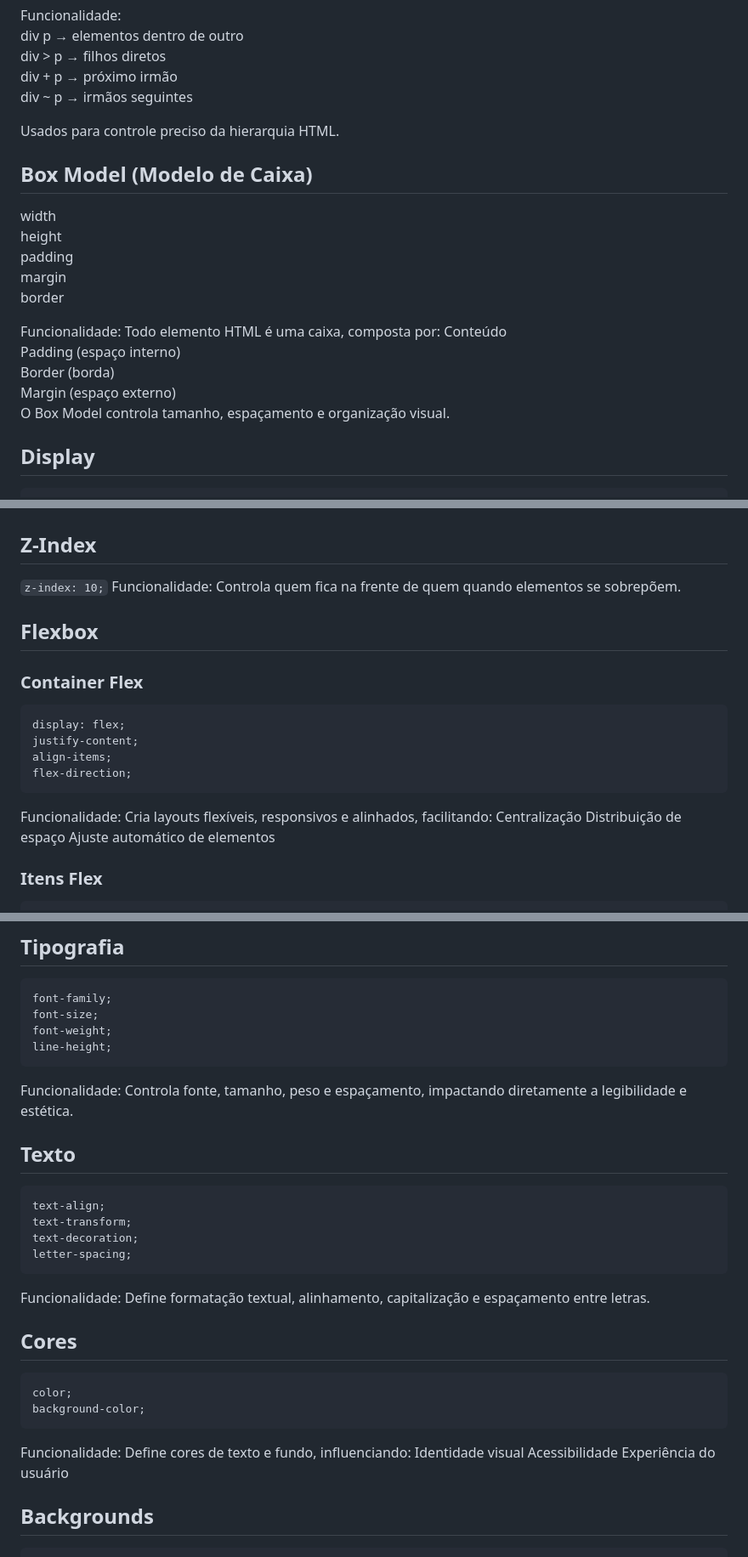
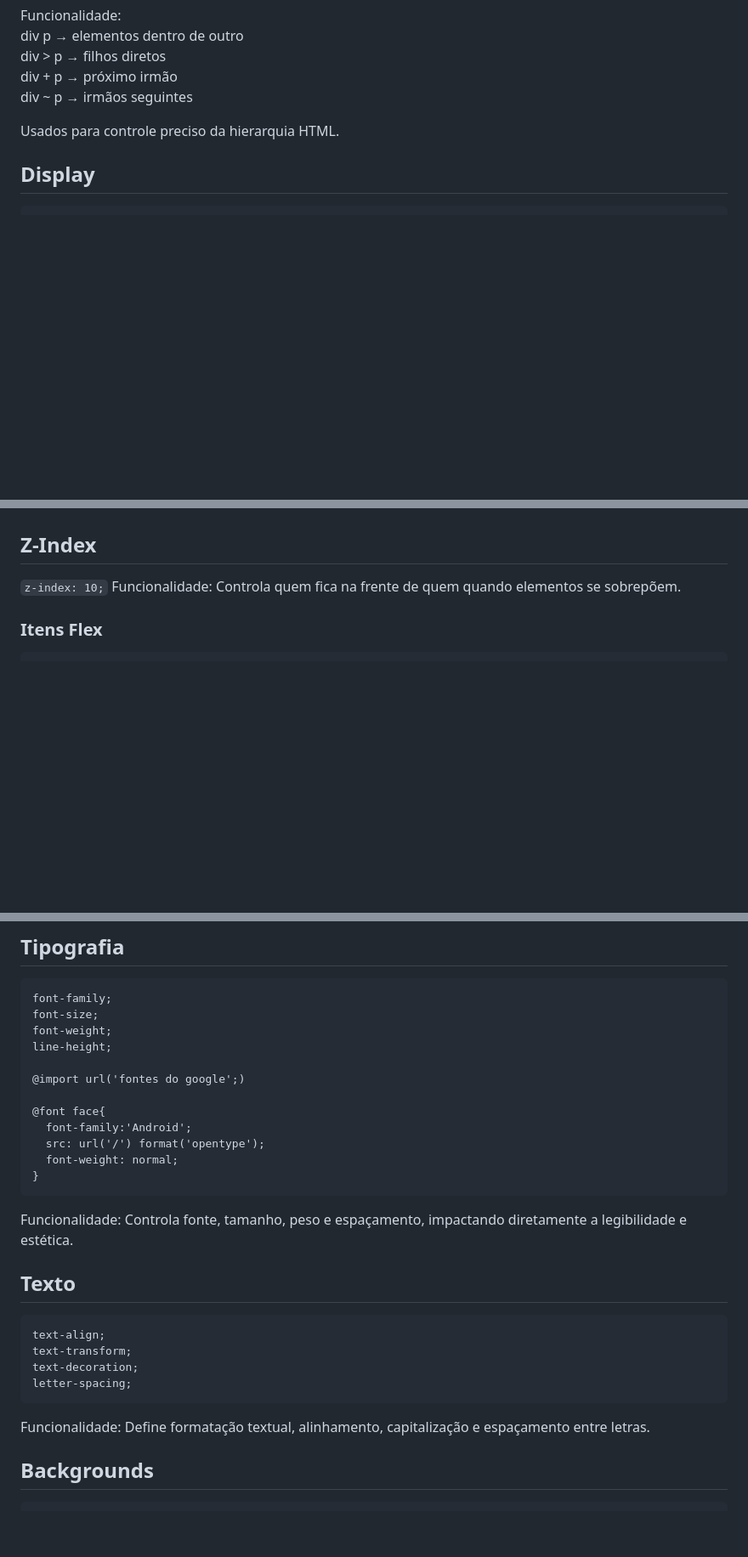
Before and after one commit to arthurgs-uvv/curso-html_css, a Markdown page: conteudo.md, 3 parts joined by grey strips. Shown at 85% size. Drawn GitHub-style; blank space fills up the shorter version.

````diff
--- a/conteudo.md
+++ b/conteudo.md
@@ -303,21 +218,6 @@ div ~ p → irmãos seguintes
 
 Usados para controle preciso da hierarquia HTML.
 
-## Box Model (Modelo de Caixa)
-width
-height
-padding
-margin
-border
-
-Funcionalidade:
-Todo elemento HTML é uma caixa, composta por:
-Conteúdo
-Padding (espaço interno)
-Border (borda)
-Margin (espaço externo)
-O Box Model controla tamanho, espaçamento e organização visual.
-
 ## Display
 ```
 display: block;
@@ -357,20 +257,6 @@ Usado para controle avançado do layout.
 Funcionalidade:
 Controla quem fica na frente de quem quando elementos se sobrepõem.
 
-## Flexbox
-### Container Flex
-```
-display: flex;
-justify-content;
-align-items;
-flex-direction;
-```
-Funcionalidade:
-Cria layouts flexíveis, responsivos e alinhados, facilitando:
-Centralização
-Distribuição de espaço
-Ajuste automático de elementos
-
 ### Itens Flex
 ```
 flex-grow;
@@ -396,6 +282,14 @@ font-family;
 font-size;
 font-weight;
 line-height;
+
+@import url('fontes do google';)
+
+@font face{
+  font-family:'Android';
+  src: url('/') format('opentype');
+  font-weight: normal;
+}
 ```
 Funcionalidade:
 Controla fonte, tamanho, peso e espaçamento, impactando diretamente a legibilidade e estética.
@@ -409,17 +303,6 @@ letter-spacing;
 ```
 Funcionalidade:
 Define formatação textual, alinhamento, capitalização e espaçamento entre letras.
-
-## Cores
-```
-color;
-background-color;
-```
-Funcionalidade:
-Define cores de texto e fundo, influenciando:
-Identidade visual
-Acessibilidade
-Experiência do usuário
 
 ## Backgrounds
 ```
````
Also changed, not shown: other parts of conteudo.md (+7 -95 lines).
